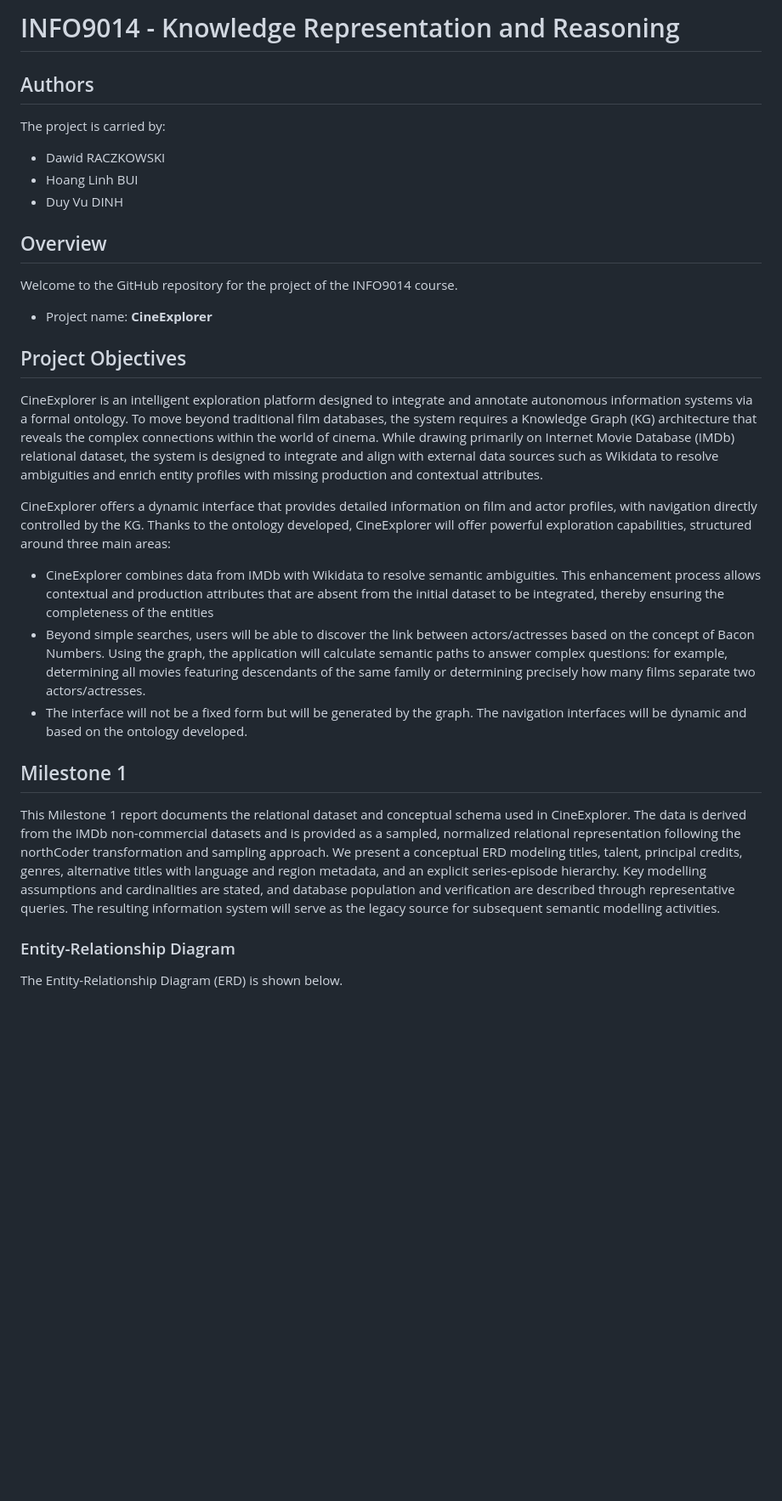
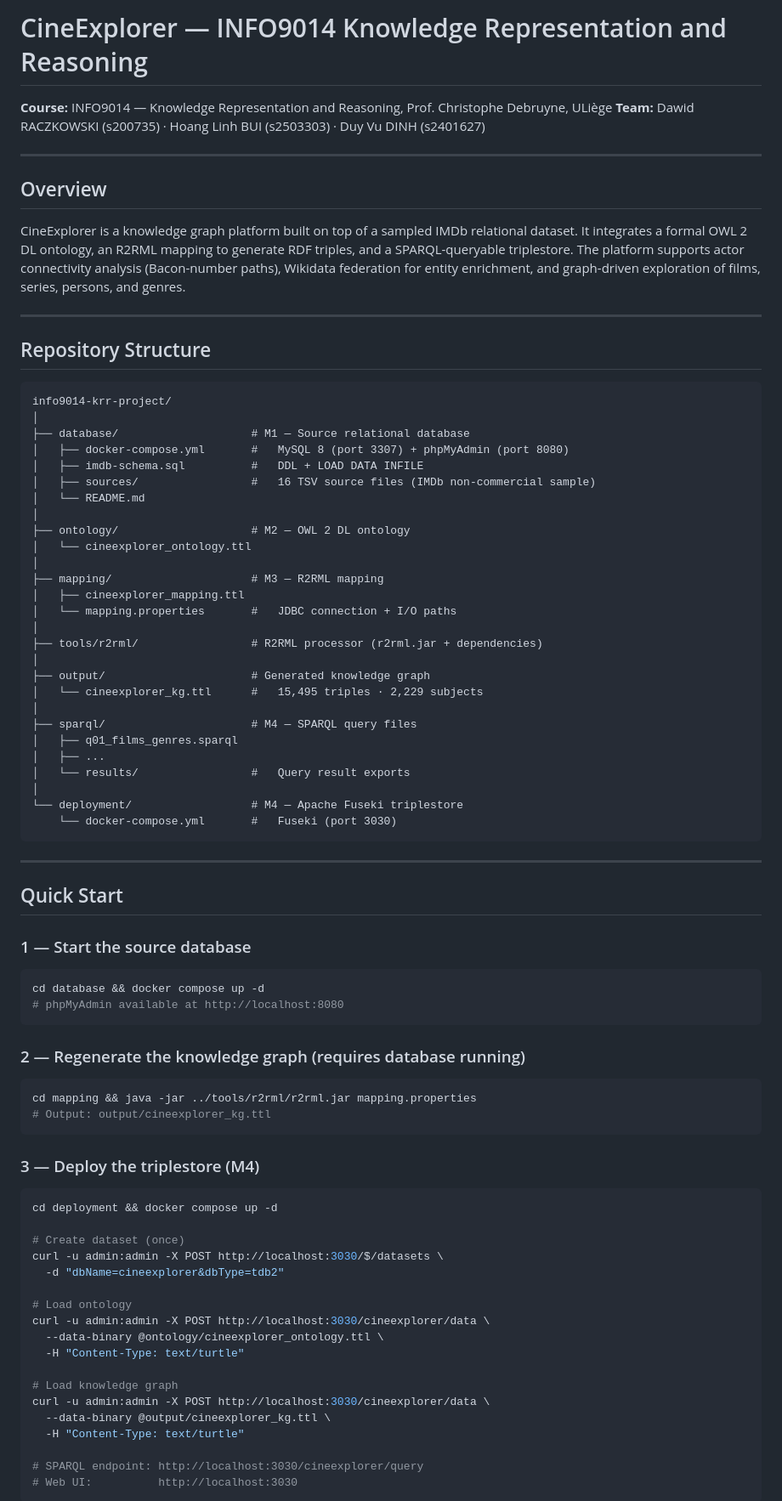
Before and after one commit to duvuvu/info9014-krr-project, a Markdown page: README.md, the part around one of its changes. Shown at 85% size. GitHub-like rendering; blank space fills up the shorter version.

````diff
--- a/README.md
+++ b/README.md
@@ -1,27 +1,87 @@
-# INFO9014 - Knowledge Representation and Reasoning
+# CineExplorer — INFO9014 Knowledge Representation and Reasoning
 
-## Authors
-The project is carried by:
-- Dawid RACZKOWSKI
-- Hoang Linh BUI
-- Duy Vu DINH
+**Course:** INFO9014 — Knowledge Representation and Reasoning, Prof. Christophe Debruyne, ULiège
+**Team:** Dawid RACZKOWSKI (s200735) · Hoang Linh BUI (s2503303) · Duy Vu DINH (s2401627)
+
+---
 
 ## Overview
-Welcome to the GitHub repository for the project of the INFO9014 course.
 
-- Project name: **CineExplorer**
+CineExplorer is a knowledge graph platform built on top of a sampled IMDb relational dataset. It integrates a formal OWL 2 DL ontology, an R2RML mapping to generate RDF triples, and a SPARQL-queryable triplestore. The platform supports actor connectivity analysis (Bacon-number paths), Wikidata federation for entity enrichment, and graph-driven exploration of films, series, persons, and genres.
 
-## Project Objectives
-CineExplorer is an intelligent exploration platform designed to integrate and annotate autonomous information systems via a formal ontology. To move beyond traditional film databases, the system requires a Knowledge Graph (KG) architecture that reveals the complex connections within the world of cinema. While drawing primarily on Internet Movie Database (IMDb) relational dataset, the system is designed to integrate and align with external data sources such as Wikidata to resolve ambiguities and enrich entity profiles with missing production and contextual attributes.
+---
 
-CineExplorer offers a dynamic interface that provides detailed information on film and actor profiles, with navigation directly controlled by the KG. Thanks to the ontology developed, CineExplorer will offer powerful exploration capabilities, structured around three main areas:
+## Repository Structure
 
-- CineExplorer combines data from IMDb with Wikidata to resolve semantic ambiguities. This enhancement process allows contextual and production attributes that are absent from the initial dataset to be integrated, thereby ensuring the completeness of the entities
-- Beyond simple searches, users will be able to discover the link between actors/actresses based on the concept of Bacon Numbers. Using the graph, the application will calculate semantic paths to answer complex questions: for example, determining all movies featuring descendants of the same family or determining precisely how many films separate two actors/actresses.
-- The interface will not be a fixed form but will be generated by the graph. The navigation interfaces will be dynamic and based on the ontology developed.
+```
+info9014-krr-project/
+│
+├── database/                    # M1 — Source relational database
+│   ├── docker-compose.yml       #   MySQL 8 (port 3307) + phpMyAdmin (port 8080)
+│   ├── imdb-schema.sql          #   DDL + LOAD DATA INFILE
+│   ├── sources/                 #   16 TSV source files (IMDb non-commercial sample)
+│   └── README.md
+│
+├── ontology/                    # M2 — OWL 2 DL ontology
+│   └── cineexplorer_ontology.ttl
+│
+├── mapping/                     # M3 — R2RML mapping
+│   ├── cineexplorer_mapping.ttl
+│   └── mapping.properties       #   JDBC connection + I/O paths
+│
+├── tools/r2rml/                 # R2RML processor (r2rml.jar + dependencies)
+│
+├── output/                      # Generated knowledge graph
+│   └── cineexplorer_kg.ttl      #   15,495 triples · 2,229 subjects
+│
+├── sparql/                      # M4 — SPARQL query files
+│   ├── q01_films_genres.sparql
+│   ├── ...
+│   └── results/                 #   Query result exports
+│
+└── deployment/                  # M4 — Apache Fuseki triplestore
+    └── docker-compose.yml       #   Fuseki (port 3030)
+```
 
-## Milestone 1
-This Milestone 1 report documents the relational dataset and conceptual schema used in CineExplorer. The data is derived from the IMDb non-commercial datasets and is provided as a sampled, normalized relational representation following the northCoder transformation and sampling approach. We present a conceptual ERD modeling titles, talent, principal credits, genres, alternative titles with language and region metadata, and an explicit series-episode hierarchy. Key modelling assumptions and cardinalities are stated, and database population and verification are described through representative queries. The resulting information system will serve as the legacy source for subsequent semantic modelling activities.
 
-### Entity-Relationship Diagram
-The Entity-Relationship Diagram (ERD) is shown below.
+---
+
+## Quick Start
+
+### 1 — Start the source database
+
+```bash
+cd database && docker compose up -d
+# phpMyAdmin available at http://localhost:8080
+```
+
+### 2 — Regenerate the knowledge graph (requires database running)
+
+```bash
+cd mapping && java -jar ../tools/r2rml/r2rml.jar mapping.properties
+# Output: output/cineexplorer_kg.ttl
+```
+
+### 3 — Deploy the triplestore (M4)
+
+```bash
+cd deployment && docker compose up -d
+
+# Create dataset (once)
+curl -u admin:admin -X POST http://localhost:3030/$/datasets \
+  -d "dbName=cineexplorer&dbType=tdb2"
+
+# Load ontology
+curl -u admin:admin -X POST http://localhost:3030/cineexplorer/data \
+  --data-binary @ontology/cineexplorer_ontology.ttl \
+  -H "Content-Type: text/turtle"
+
+# Load knowledge graph
+curl -u admin:admin -X POST http://localhost:3030/cineexplorer/data \
+  --data-binary @output/cineexplorer_kg.ttl \
+  -H "Content-Type: text/turtle"
+
+# SPARQL endpoint: http://localhost:3030/cineexplorer/query
+# Web UI:          http://localhost:3030
+```
+
````
Also changed, not shown: other parts of README.md (+34 -11 lines).
